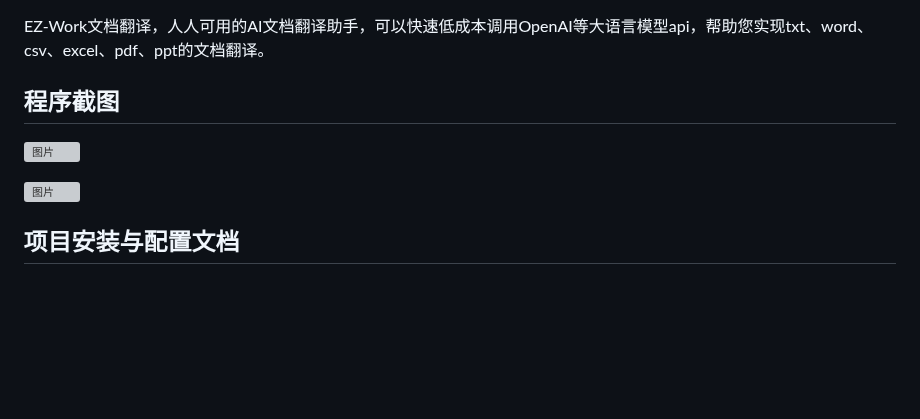
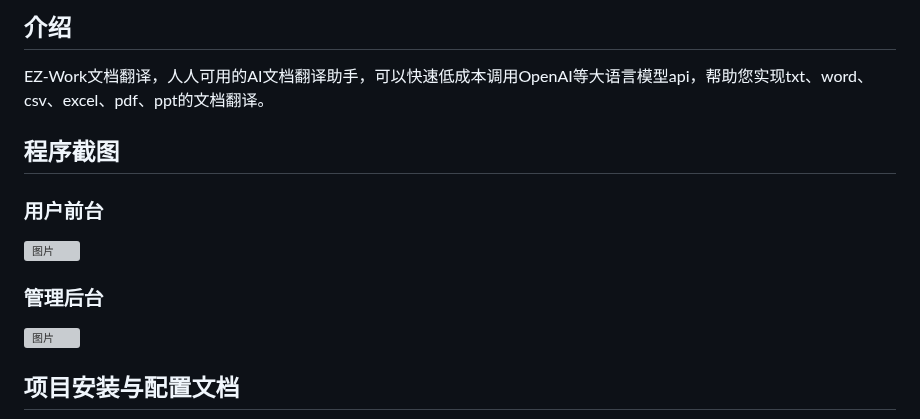
Before and after one commit to EHEWON/ezwork-ai-doc-translation, a Markdown page: README.md, the part around the change. Drawn GitHub-style; blank space fills up the shorter version; grey boxes are pictures that could not be loaded.

```diff
--- a/README.md
+++ b/README.md
@@ -1,8 +1,15 @@
+## 介绍
+
 EZ-Work文档翻译，人人可用的AI文档翻译助手，可以快速低成本调用OpenAI等大语言模型api，帮助您实现txt、word、csv、excel、pdf、ppt的文档翻译。
 
 ## 程序截图
 
+### 用户前台
+
 ![图片](https://github.com/user-attachments/assets/72c54f42-8235-445c-a702-75270f0dc30c)
+
+
+### 管理后台
 
 ![图片](https://github.com/user-attachments/assets/d4781a49-917b-4a1e-a0fc-6673825bd2ff)
 
```
